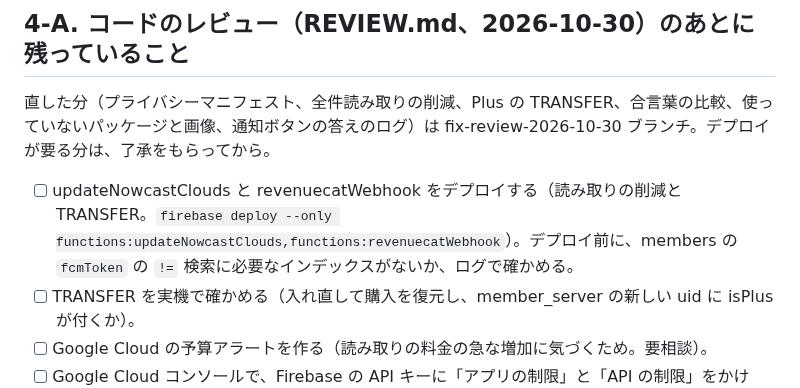
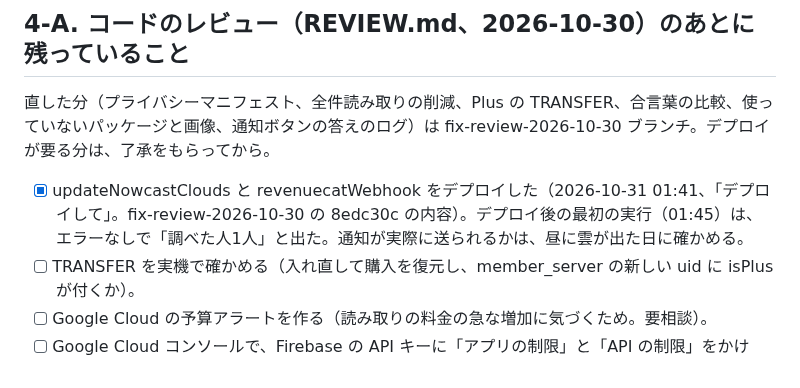
Before and after one commit to tsuchida-y/thunder_cloud_app, a Markdown page: docs/残りの作業と確認事項.md, the part around the change. Drawn GitHub-style.

Commit message:
docs:updateNowcastClouds と revenuecatWebhook をデプロイしたことを反映
Co-Authored-By: Claude Sonnet 5.5 <noreply@anthropic.com>
Claude-Session: https://claude.ai/code/session_01N5EXJkkzTrSXffuBTQHK6K

```diff
--- a/docs/残りの作業と確認事項.md
+++ b/docs/残りの作業と確認事項.md
@@ -82,7 +82,7 @@ Claude は新しいことが出たらすぐここに書き、片付いたら消
 
 直した分（プライバシーマニフェスト、全件読み取りの削減、Plus の TRANSFER、合言葉の比較、使っていないパッケージと画像、通知ボタンの答えのログ）は fix-review-2026-10-30 ブランチ。デプロイが要る分は、了承をもらってから。
 
-- [ ] updateNowcastClouds と revenuecatWebhook をデプロイする（読み取りの削減と TRANSFER。`firebase deploy --only functions:updateNowcastClouds,functions:revenuecatWebhook`）。デプロイ前に、members の `fcmToken` の `!=` 検索に必要なインデックスがないか、ログで確かめる。
+- [x] updateNowcastClouds と revenuecatWebhook をデプロイした（2026-10-31 01:41、「デプロイして」。fix-review-2026-10-30 の 8edc30c の内容）。デプロイ後の最初の実行（01:45）は、エラーなしで「調べた人1人」と出た。通知が実際に送られるかは、昼に雲が出た日に確かめる。
 - [ ] TRANSFER を実機で確かめる（入れ直して購入を復元し、member_server の新しい uid に isPlus が付くか）。
 - [ ] Google Cloud の予算アラートを作る（読み取りの料金の急な増加に気づくため。要相談）。
 - [ ] Google Cloud コンソールで、Firebase の API キーに「アプリの制限」と「API の制限」をかける。
```
